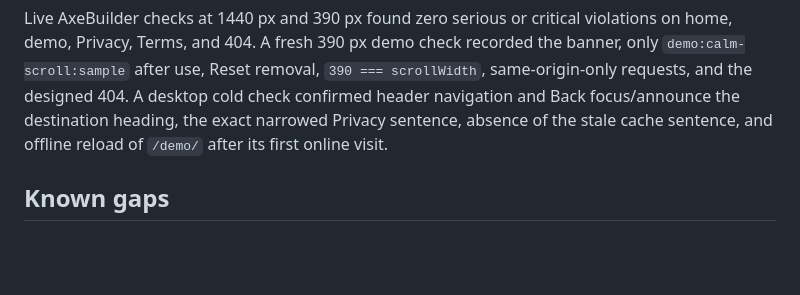
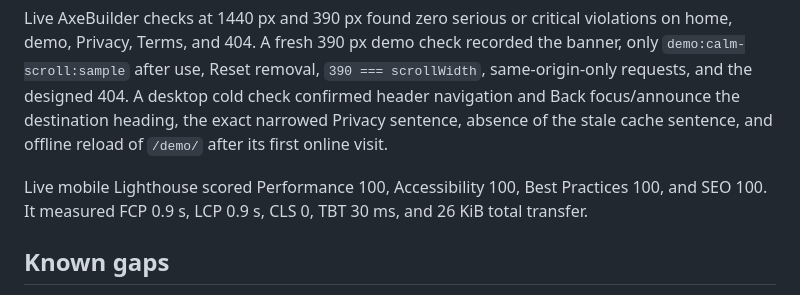
Before and after one commit to B-Divyesh/sf-calm-scroll, a Markdown page: .factory/handoff.md, the part around the change. GitHub-like rendering; blank space fills up the shorter version.

Commit message:
docs: add polish performance evidence

```diff
--- a/.factory/handoff.md
+++ b/.factory/handoff.md
@@ -41,6 +41,8 @@ Cold production evidence is stored under `.factory/evidence/polish-3-live-home/`
 
 Live AxeBuilder checks at 1440 px and 390 px found zero serious or critical violations on home, demo, Privacy, Terms, and 404. A fresh 390 px demo check recorded the banner, only `demo:calm-scroll:sample` after use, Reset removal, `390 === scrollWidth`, same-origin-only requests, and the designed 404. A desktop cold check confirmed header navigation and Back focus/announce the destination heading, the exact narrowed Privacy sentence, absence of the stale cache sentence, and offline reload of `/demo/` after its first online visit.
 
+Live mobile Lighthouse scored Performance 100, Accessibility 100, Best Practices 100, and SEO 100. It measured FCP 0.9 s, LCP 0.9 s, CLS 0, TBT 30 ms, and 26 KiB total transfer.
+
 ## Known gaps
 
 None. The Chrome Web Store listing is intentionally not advertised; installation remains the documented desktop Chromium developer-install ZIP path.
```
